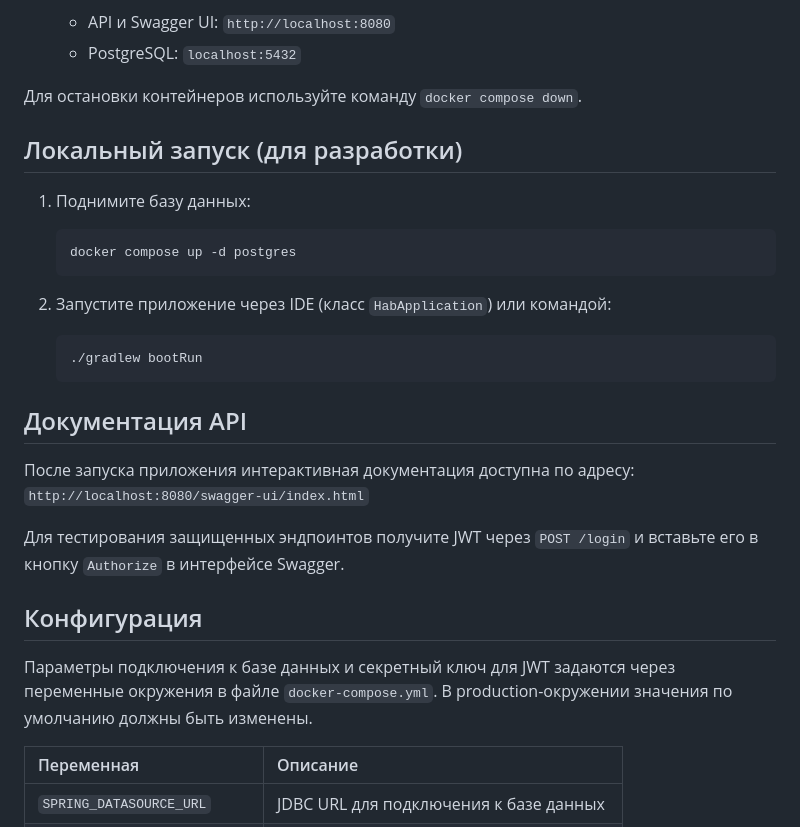
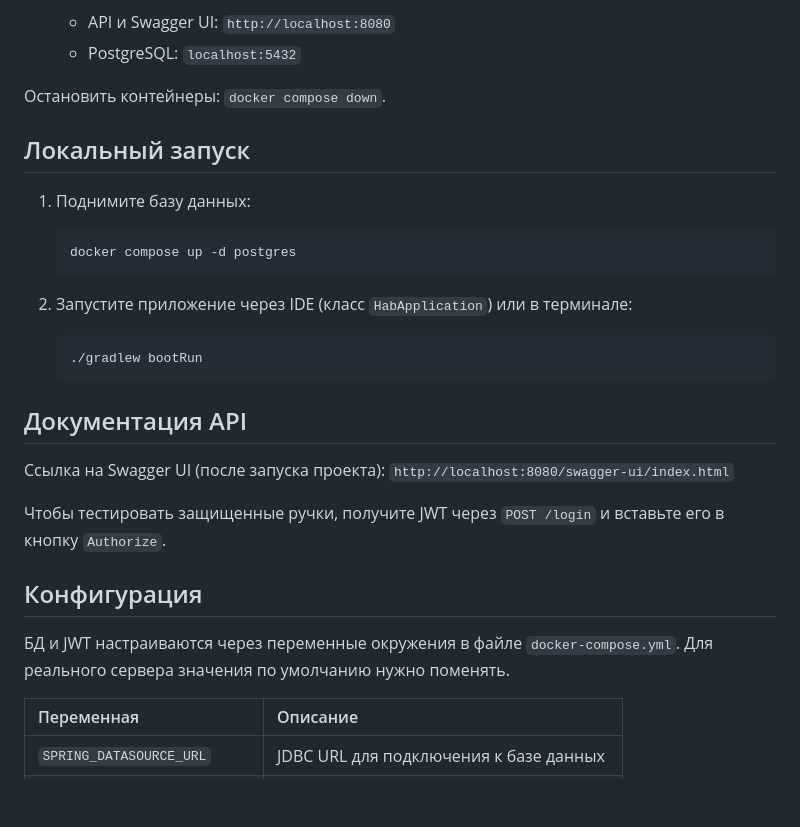
Before and after one commit to MeTaLdiCODING/event_hab, a Markdown page: README.md, the part around one of its changes. Rendered like a GitHub page; blank space fills up the shorter version.

````diff
--- a/README.md
+++ b/README.md
@@ -62,30 +62,30 @@ Event Hub — веб-приложение для организации и по
    * API и Swagger UI: `http://localhost:8080`
    * PostgreSQL: `localhost:5432`
 
-Для остановки контейнеров используйте команду `docker compose down`.
+Остановить контейнеры: `docker compose down`.
 
-## Локальный запуск (для разработки)
+## Локальный запуск
 
 1. Поднимите базу данных:
    ```bash
    docker compose up -d postgres
    ```
 
-2. Запустите приложение через IDE (класс `HabApplication`) или командой:
+2. Запустите приложение через IDE (класс `HabApplication`) или в терминале:
    ```bash
    ./gradlew bootRun
    ```
 
 ## Документация API
 
-После запуска приложения интерактивная документация доступна по адресу:
+Ссылка на Swagger UI (после запуска проекта):
 `http://localhost:8080/swagger-ui/index.html`
 
-Для тестирования защищенных эндпоинтов получите JWT через `POST /login` и вставьте его в кнопку `Authorize` в интерфейсе Swagger.
+Чтобы тестировать защищенные ручки, получите JWT через `POST /login` и вставьте его в кнопку `Authorize`.
 
 ## Конфигурация
 
-Параметры подключения к базе данных и секретный ключ для JWT задаются через переменные окружения в файле `docker-compose.yml`. В production-окружении значения по умолчанию должны быть изменены.
+БД и JWT настраиваются через переменные окружения в файле `docker-compose.yml`. Для реального сервера значения по умолчанию нужно поменять.
 
 | Переменная | Описание |
 | :--- | :--- |
````
Also changed, not shown: other parts of README.md (+20 -20 lines).
